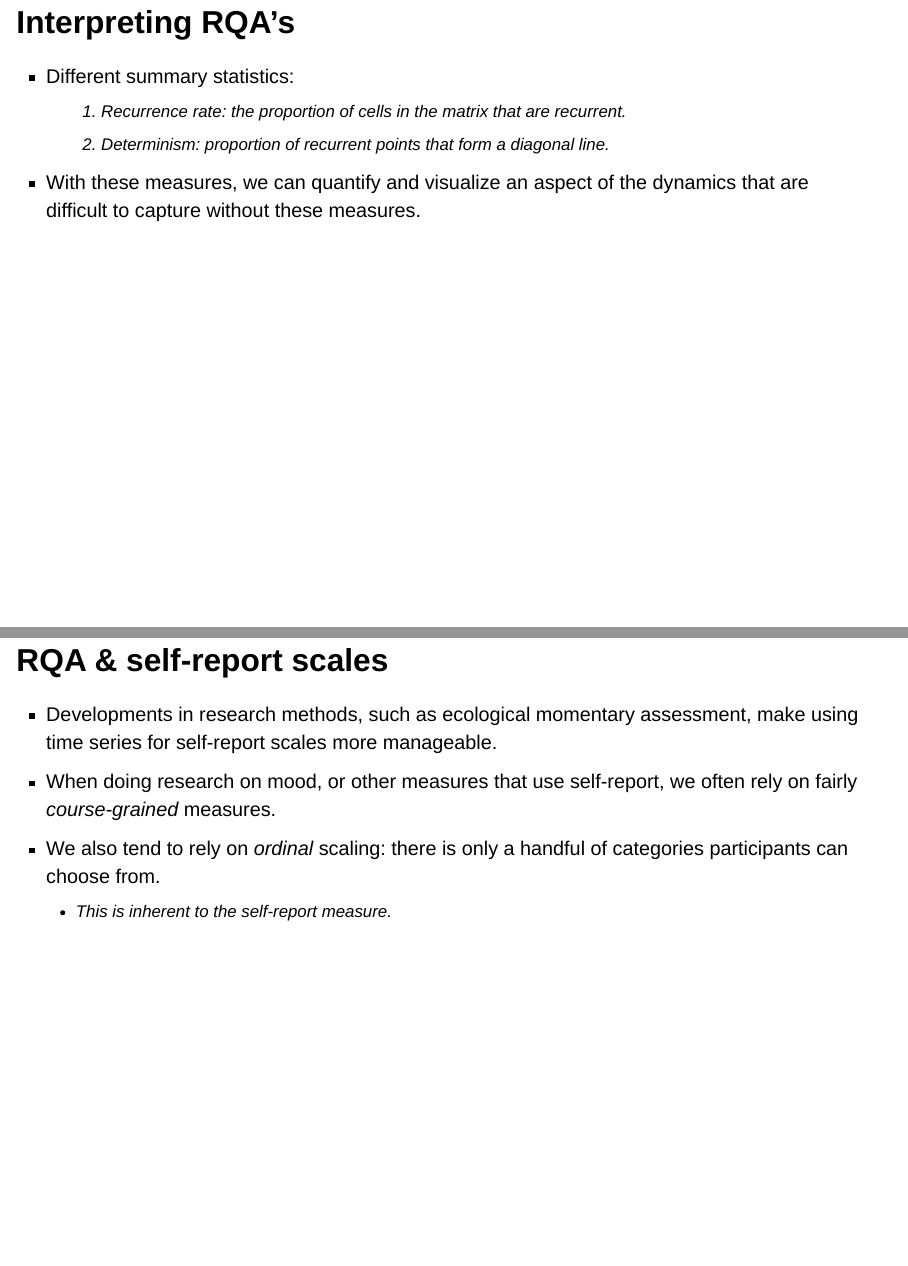
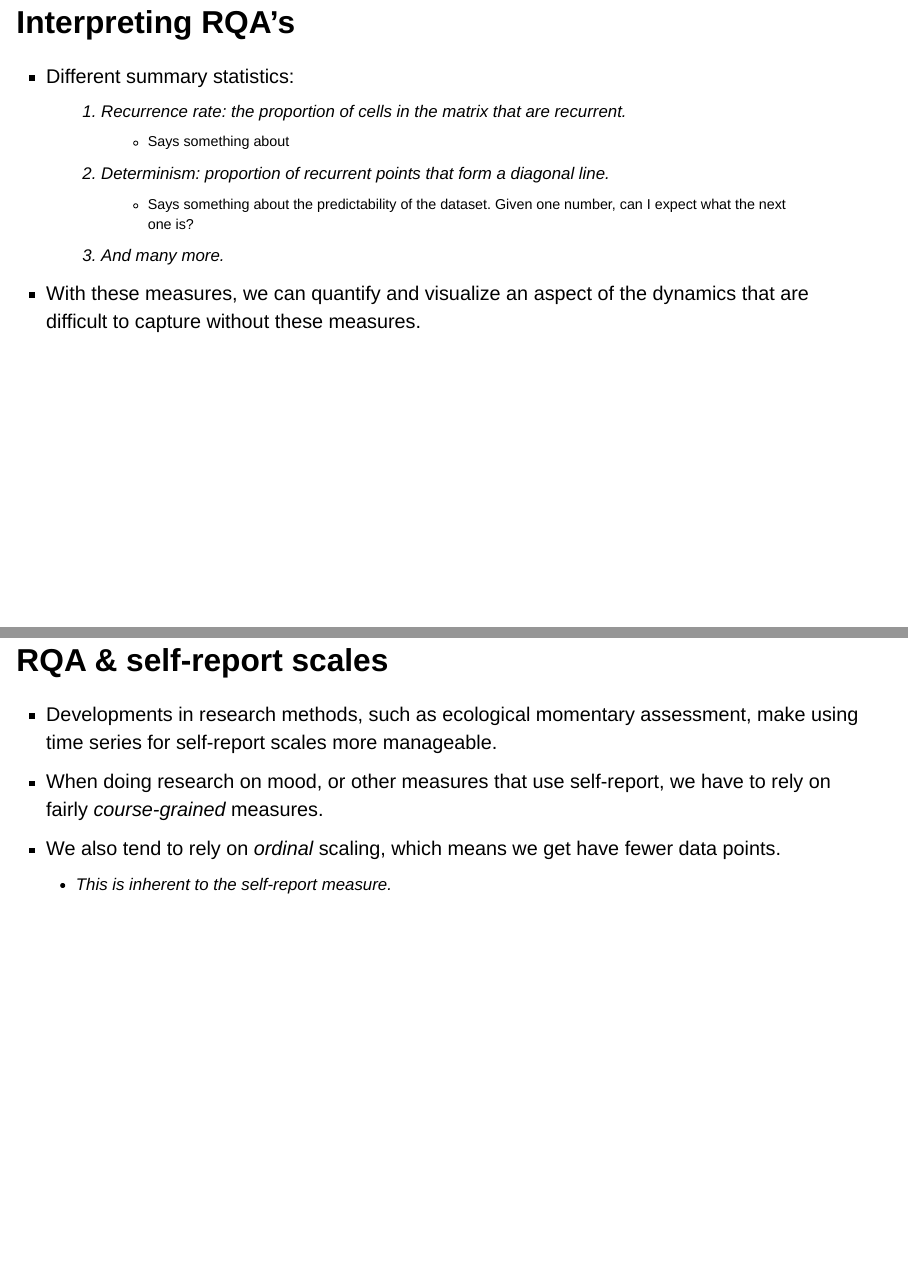
Before and after one commit to MvanSteenbergen/MappingInstability, a Quarto document (Presentation 19-9-2023/Presentation.qmd): pages 10 and 11 of 12, joined at a grey line. Rendered offline with R 4.5, knitr and Pandoc in place of Quarto, with nearby package versions; drawn as Slidy slides in place of the format the file asks for.

Commit message:
fixed some errors

```diff
--- a/Presentation 19-9-2023/Presentation.qmd
+++ b/Presentation 19-9-2023/Presentation.qmd
@@ -53,14 +53,17 @@ jupyter: julia-1.9
 ## Interpreting RQA's
 -    Different summary statistics:
      1.   *Recurrence rate*: the proportion of cells in the matrix that are recurrent.
+          -  Says something about
      2.   *Determinism*: proportion of recurrent points that form a diagonal line.
+          - Says something about the predictability of the dataset. Given one number, can I expect what the next one is?
+     3.   And many more.
 -    With these measures, we can quantify and visualize an aspect of the dynamics that are difficult to capture without these measures.
 
 ## RQA & self-report scales
 -    Developments in research methods, such as ecological momentary
 assessment, make using time series for self-report scales more manageable.
--    When doing research on mood, or other measures that use self-report, we often rely on fairly *course-grained* measures.
--    We also tend to rely on *ordinal* scaling: there is only a handful of categories participants can choose from.
+-    When doing research on mood, or other measures that use self-report, we have to rely on fairly *course-grained* measures.
+-    We also tend to rely on *ordinal* scaling, which means we get have fewer data points.
      -    This is inherent to the self-report measure.
 
 ## Research question
```
Also changed, not shown: Presentation 19-9-2023/Presentation.qmd (6 more changed lines).
